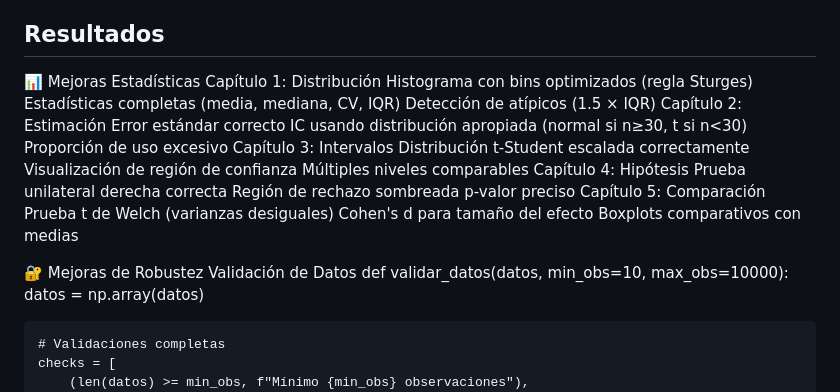
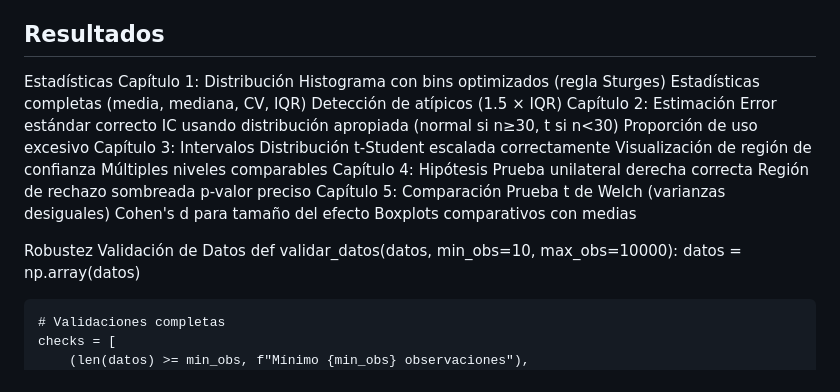
Before and after one commit to GermanPerez458/est2proyusocelular, a Markdown page: README.md, the part around one of its changes. Rendered like a GitHub page.

```diff
--- a/README.md
+++ b/README.md
@@ -181,7 +181,7 @@ Código de Ejemplo
 </style>
 
 
-📊 Mejoras Estadísticas
+ Estadísticas
 Capítulo 1: Distribución
 Histograma con bins optimizados (regla Sturges)
 Estadísticas completas (media, mediana, CV, IQR)
@@ -203,7 +203,7 @@ Prueba t de Welch (varianzas desiguales)
 Cohen's d para tamaño del efecto
 Boxplots comparativos con medias
 
-🔐 Mejoras de Robustez
+ Robustez
 Validación de Datos
 def validar_datos(datos, min_obs=10, max_obs=10000):
     datos = np.array(datos)
```
Also changed, not shown: other parts of README.md (+1 -1 lines).
